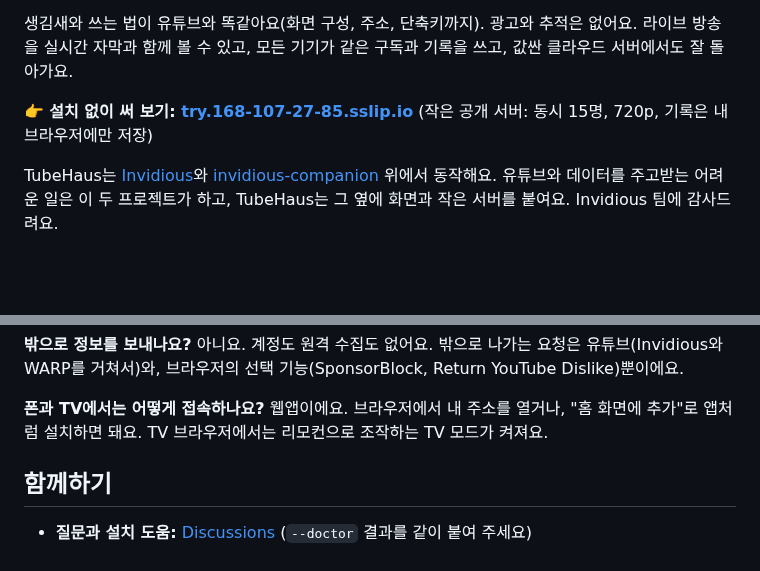
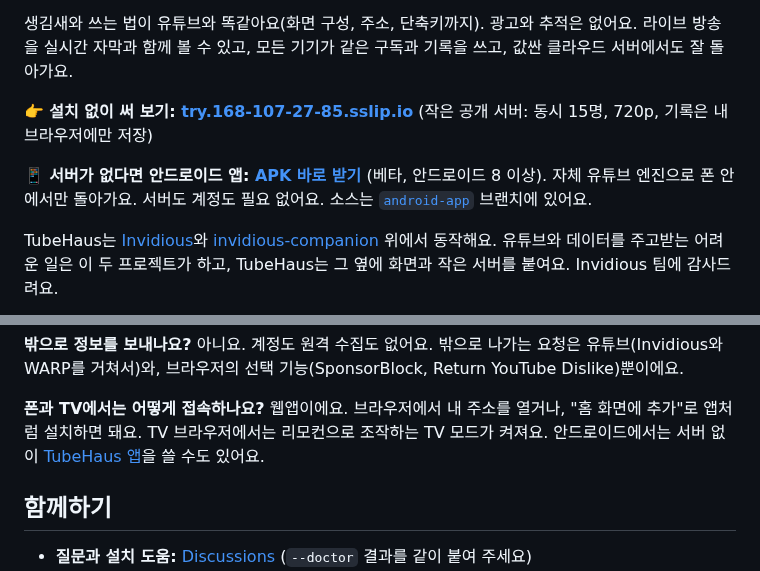
Before and after one commit to Aaqibhafeezkhan/tubehaus, a Markdown page: README.ko.md, 2 parts joined by grey strips. GitHub-like rendering; blank space fills up the shorter version.

Commit message:
README: link the Android app (runs on the phone, no server)

```diff
--- a/README.ko.md
+++ b/README.ko.md
@@ -8,6 +8,10 @@
 라이브 방송을 실시간 자막과 함께 볼 수 있고, 모든 기기가 같은 구독과 기록을 쓰고, 값싼 클라우드 서버에서도 잘 돌아가요.
 
 **👉 설치 없이 써 보기: [try.168-107-27-85.sslip.io](https://try.168-107-27-85.sslip.io)** (작은 공개 서버: 동시 15명, 720p, 기록은 내 브라우저에만 저장)
+
+**📱 서버가 없다면 안드로이드 앱: [APK 바로 받기](https://github.com/biolend83/tubehaus/releases/download/app-v0.1.2/TubeHaus-0.1.2.apk)**
+(베타, 안드로이드 8 이상). 자체 유튜브 엔진으로 폰 안에서만 돌아가요. 서버도 계정도 필요 없어요.
+소스는 [`android-app`](https://github.com/biolend83/tubehaus/tree/android-app) 브랜치에 있어요.
 
 TubeHaus는 [Invidious](https://invidious.io)와 [invidious-companion](https://github.com/iv-org/invidious-companion) 위에서 동작해요.
 유튜브와 데이터를 주고받는 어려운 일은 이 두 프로젝트가 하고, TubeHaus는 그 옆에 화면과 작은 서버를 붙여요.
@@ -129,6 +133,7 @@ Invidious, NewPipe, FreeTube 내보내기 파일, OPML, TubeHaus 백업을 가
 
 **폰과 TV에서는 어떻게 접속하나요?**
 웹앱이에요. 브라우저에서 내 주소를 열거나, "홈 화면에 추가"로 앱처럼 설치하면 돼요. TV 브라우저에서는 리모컨으로 조작하는 TV 모드가 켜져요.
+안드로이드에서는 서버 없이 [TubeHaus 앱](https://github.com/biolend83/tubehaus/tree/android-app)을 쓸 수도 있어요.
 
 ## 함께하기
 
```
Also changed, not shown: README.md (+5 -0 lines).
